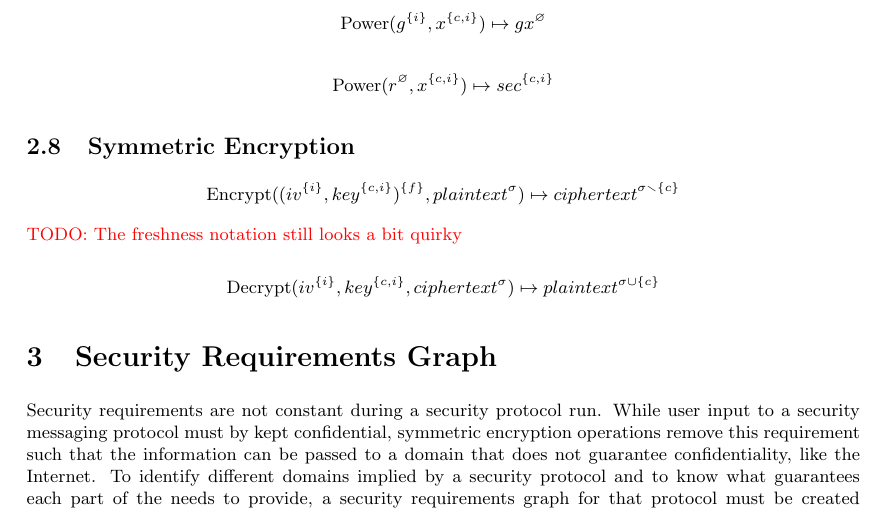
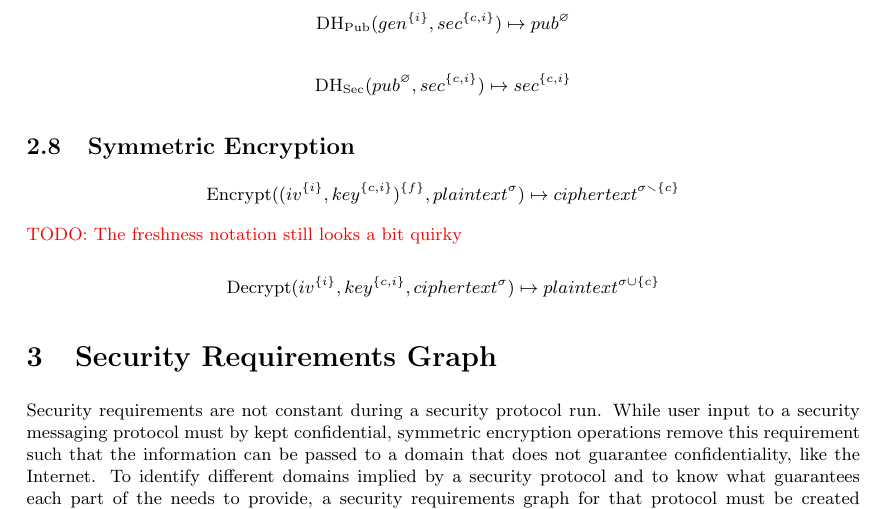
Before and after one commit to senier/PrettyCat, a LaTeX document (functions.tex): part of page 3 of 5, cut so that both start at the same text. Compiled offline with pdfLaTeX.

Commit message:
Rename DH primitives

```diff
--- a/functions.tex
+++ b/functions.tex
@@ -23,7 +23,8 @@
 \DeclareMathOperator{\id}{Id}
 \DeclareMathOperator{\trans}{Transform}
 \DeclareMathOperator{\rand}{Rand}
-\DeclareMathOperator{\power}{Power}
+\DeclareMathOperator{\dhsec}{DH_{Sec}}
+\DeclareMathOperator{\dhpub}{DH_{Pub}}
 \DeclareMathOperator{\send}{Send}
 \DeclareMathOperator{\recv}{Receive}
 
@@ -155,9 +156,9 @@ $$\signvrfy(pkey^{\{i\}}, msg^\sigma) \mapsto msg^{\sigma\cup\{i\}} | \emptysec$
 
 \subsection{Diffie-Hellman Key Exchange}
 
-$$\power(g^{\{i\}}, x^{\{c,i\}}) \mapsto gx^\emptysec$$
+$$\dhpub(gen^{\{i\}}, sec^{\{c,i\}}) \mapsto pub^\emptysec$$
 
-$$\power(r^\emptysec, x^{\{c,i\}}) \mapsto sec^{\{c,i\}} $$
+$$\dhsec(pub^\emptysec, sec^{\{c,i\}}) \mapsto sec^{\{c,i\}} $$
 
 \subsection{Symmetric Encryption}
 
```
